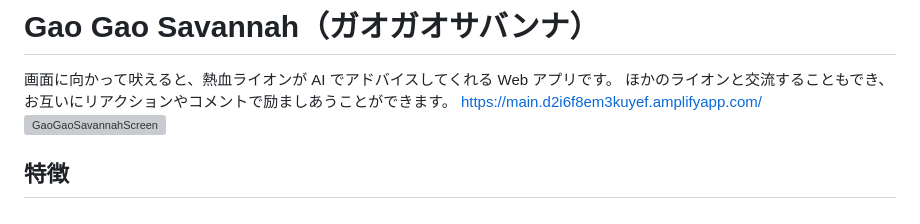
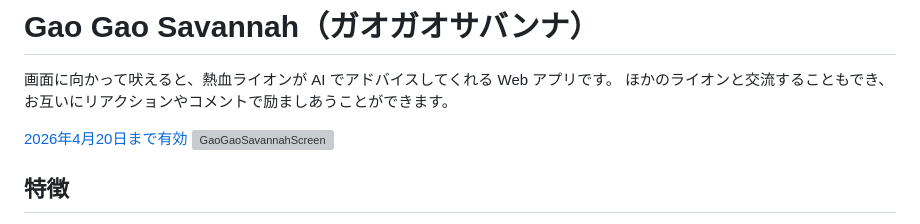
Before and after one commit to Kiriyama2003/progate_April_lion, a Markdown page: README.md, the part around the change. GitHub-like rendering; grey boxes are pictures that could not be loaded.

Commit message:
Update README with project details and features

```diff
--- a/README.md
+++ b/README.md
@@ -2,7 +2,8 @@
 
 画面に向かって吠えると、熱血ライオンが AI でアドバイスしてくれる Web アプリです。
 ほかのライオンと交流することもでき、お互いにリアクションやコメントで励ましあうことができます。
-https://main.d2i6f8em3kuyef.amplifyapp.com/
+
+[2026年4月20日まで有効](https://main.d2i6f8em3kuyef.amplifyapp.com/)
 <img width="2160" height="1440" alt="GaoGaoSavannahScreen" src="https://github.com/user-attachments/assets/eb1a6589-b247-4ae0-b058-5edc0beb718d" />
 
 
```
